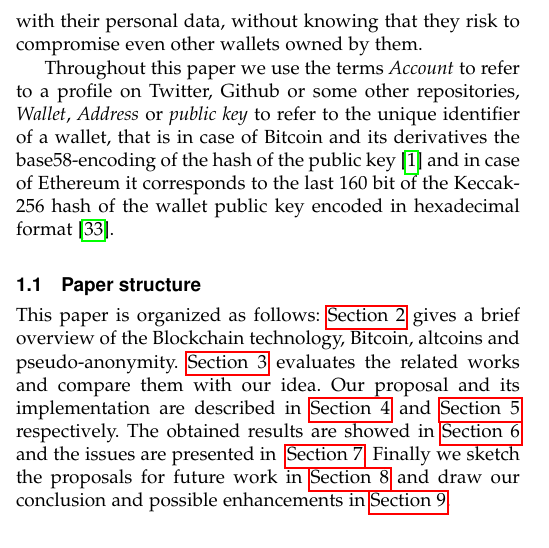
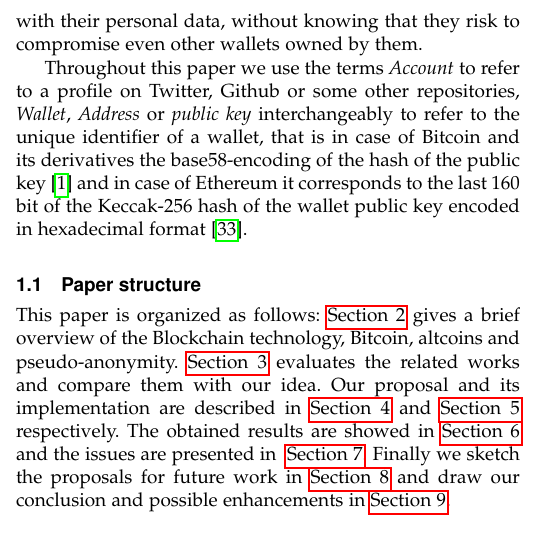
Before and after one commit to mzanella/CNSProject, a LaTeX paper (main.tex, which reads res/sections/05-Introduction.tex): part of one column of page 1 of 7, cut so that both start at the same text. Compiled offline with pdfLaTeX.

Commit message:
add interchangeably after conventions

```diff
--- a/res/sections/05-Introduction.tex
+++ b/res/sections/05-Introduction.tex
@@ -41,7 +41,7 @@ other wallets owned by them.
 
 Throughout this paper we use the terms \emph{Account} to refer to a profile
 on Twitter, Github or some other repositories,
-\emph{Wallet}, \emph{Address} or \emph{public key} to refer
+\emph{Wallet}, \emph{Address} or \emph{public key} interchangeably to refer
 to the unique identifier of a wallet, that is in case of Bitcoin and its
 derivatives the base58-encoding of the hash of the public
 key~\cite{bib:bitcoin:mastering} and in case of
```
